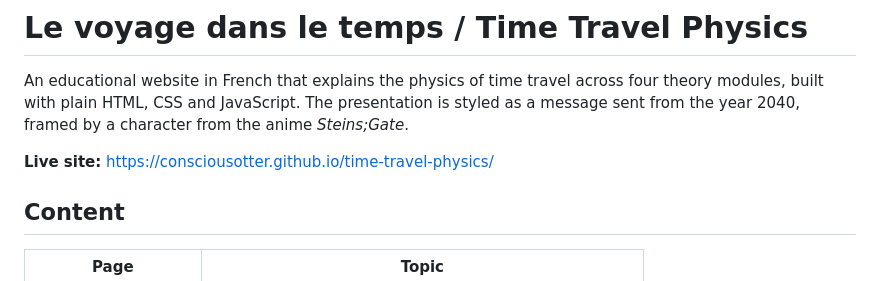
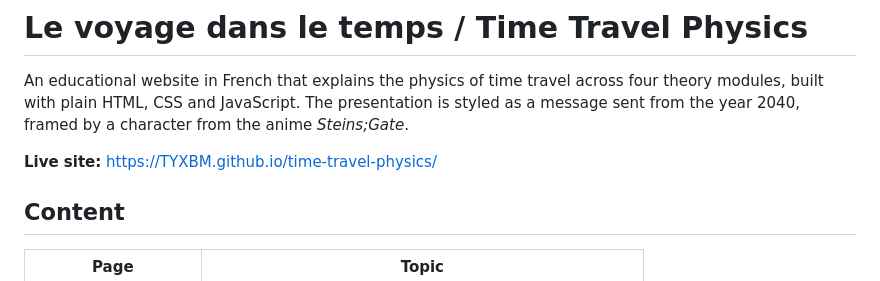
Before and after one commit to TYXBM/time-travel-physics, a Markdown page: README.md, the part around the change. Rendered like a GitHub page.

```diff
--- a/README.md
+++ b/README.md
@@ -5,7 +5,7 @@ four theory modules, built with plain HTML, CSS and JavaScript. The presentation
 is styled as a message sent from the year 2040, framed by a character from the
 anime *Steins;Gate*.
 
-**Live site:** https://consciousotter.github.io/time-travel-physics/
+**Live site:** https://TYXBM.github.io/time-travel-physics/
 
 ## Content
 
```
